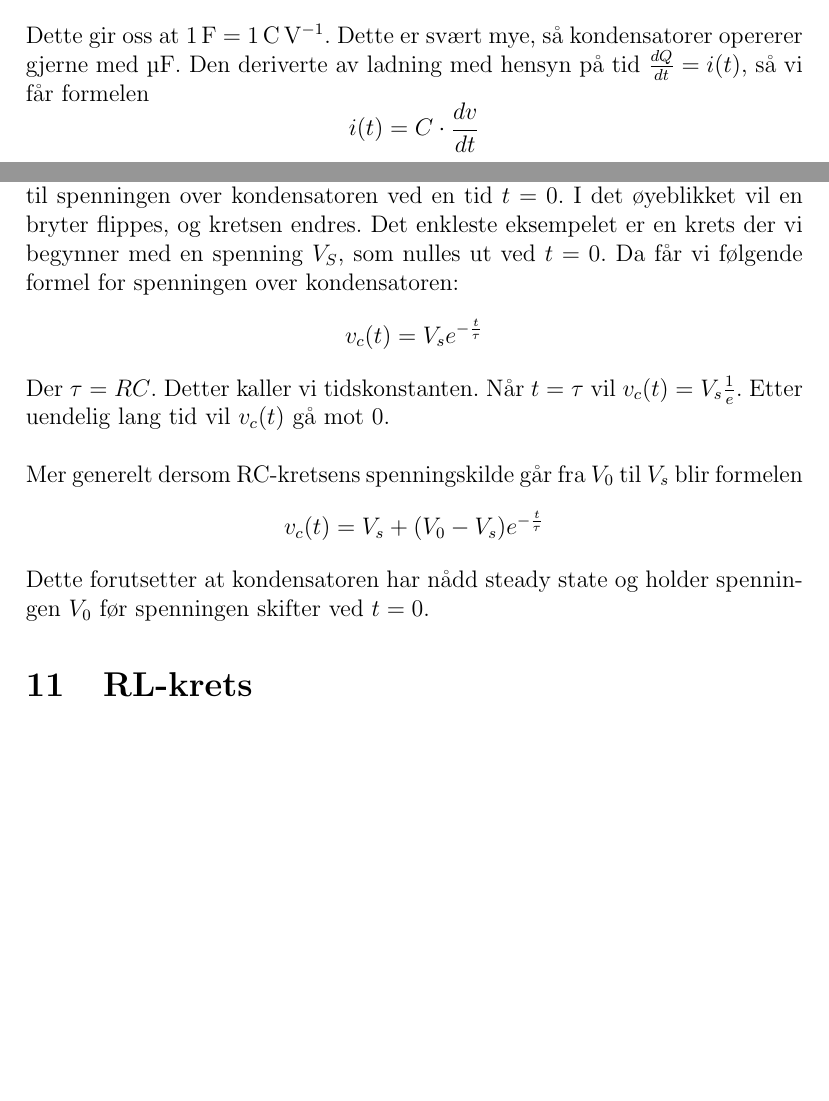
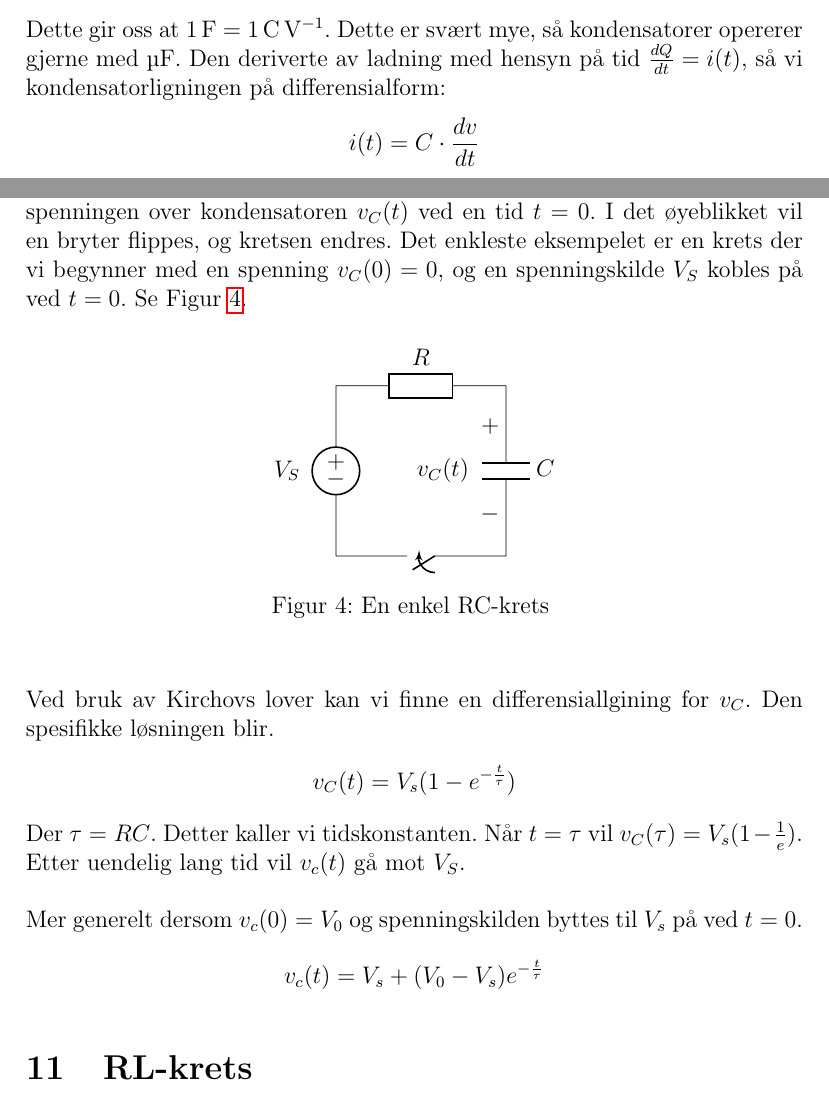
Before and after one commit to haved/notater, a LaTeX document (TFE4101_Krets/Krets.tex): two parts of pages 11 and 14 of 45, joined at a grey line, cut so that both start at the same text, the shorter picture padded with empty space. Compiled offline with pdfLaTeX.

Commit message:
Skrive med figur om RC-krets

```diff
--- a/TFE4101_Krets/Krets.tex
+++ b/TFE4101_Krets/Krets.tex
@@ -245,8 +245,8 @@ spenningsforskjell $v$. Da får platene en ladning på $+Q$ og $-Q$, gitt ved
 \[Q = C \cdot v\]
 Dette gir oss at \SI{1}{\farad} = \SI{1}{\coulomb\per\volt}. Dette er svært mye,
 så kondensatorer opererer gjerne med \si{\micro\farad}.
-Den deriverte av ladning med hensyn på tid $\frac{dQ}{dt} = i(t)$, så vi får
-formelen
+Den deriverte av ladning med hensyn på tid $\frac{dQ}{dt} = i(t)$, så vi
+kondensatorligningen på differensialform:
 \[i(t) = C \cdot \frac{dv}{dt}\]
 Dette betyr at strømmen er proposjonal med forandring i spenning. I en krets
 vil ikke spenningen over en kondensator kunne endres momentant, siden det ville
@@ -352,19 +352,30 @@ TODO\@: Skriv
 En RC-krets er en enkel krets med en spenningskilde, en motstand og en
 kondensator i serie. Andre kretser kan omdannes til RC-kretser for å enklere
 kunne regne på spenning over kondensatoren over tid. Ofte vil vi
-kjenne til spenningen over kondensatoren ved en tid $t = 0$. I det øyeblikket
-vil en bryter flippes, og kretsen endres. Det enkleste eksempelet er en krets
-der vi begynner med en spenning $V_S$, som nulles ut ved $t=0$. Da får vi
-følgende formel for spenningen over kondensatoren:
-\[v_c(t) = V_s e^{-\frac{t}{\tau}}\]
+kjenne til spenningen over kondensatoren $v_C(t)$ ved en tid $t = 0$. I det
+øyeblikket vil en bryter flippes, og kretsen endres. Det enkleste eksempelet er
+en krets der vi begynner med en spenning $v_C(0) = 0$, og en spenningskilde
+$V_S$ kobles på ved $t=0$. Se Figur~\ref{fig:RC}.
+
+\begin{figure}[H]
+  \centering
+  \begin{circuitikz} \draw
+    (0,0) to[V=$V_S$]
+    (0,3) to[R=$R$] (3,3)
+    to[C=$C$,v=$v_C(t)$] (3,0)
+    to[switch] (0,0);
+  \end{circuitikz}
+  \caption{En enkel RC-krets \label{fig:RC}}
+\end{figure}
+
+Ved bruk av Kirchovs lover kan vi finne en differensiallgining for $v_C$.
+Den spesifikke løsningen blir.
+\[v_C(t) = V_s(1 - e^{-\frac{t}{\tau}})\]
 Der $\tau = RC$. Detter kaller vi tidskonstanten. Når $t = \tau$ vil
-$v_c(t)=V_s\frac{1}{e}$. Etter uendelig lang tid vil $v_c(t)$ gå mot 0.
-
-Mer generelt dersom RC-kretsens spenningskilde går fra $V_0$ til $V_s$ blir
-formelen
+$v_C(\tau) = V_s(1-\frac{1}{e})$. Etter uendelig lang tid vil $v_c(t)$ gå mot $V_S$.
+
+Mer generelt dersom $v_c(0)=V_0$ og spenningskilden byttes til $V_s$ på ved $t=0$.
 \[v_c(t) = V_s + (V_0-V_s)e^{-\frac{t}{\tau}}\]
-Dette forutsetter at kondensatoren har nådd steady state og holder spenningen
-$V_0$ før spenningen skifter ved $t=0$.
 
 \section{RL-krets}
 $\tau = \frac{L}{R}$ TODO
```
